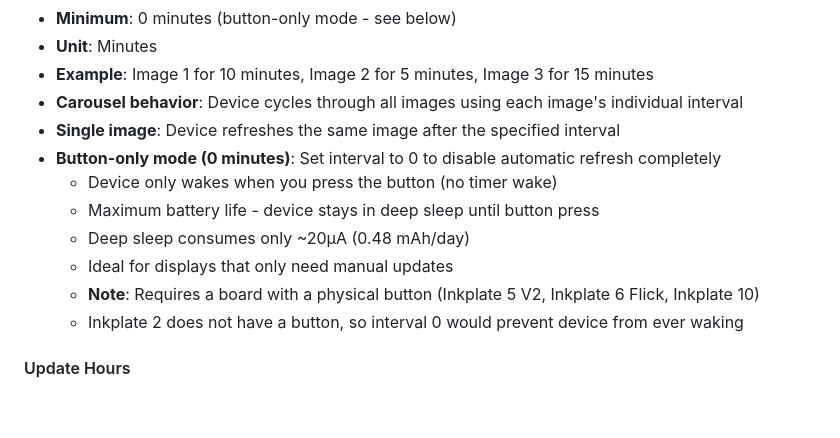
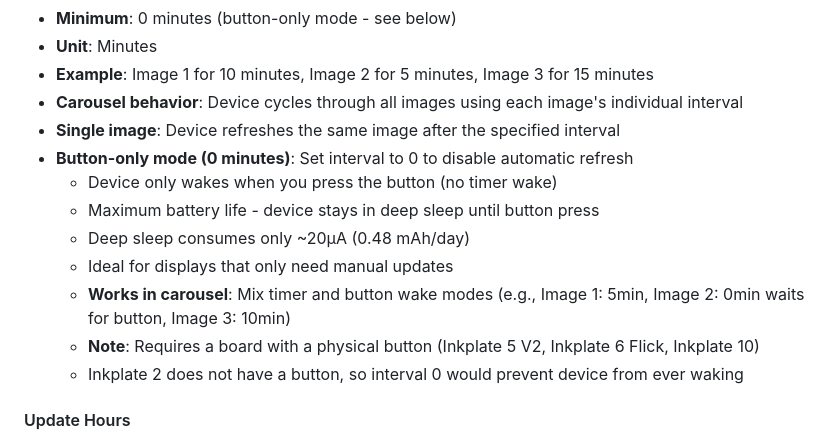
Before and after one commit to jantielens/inkplate-dashboard, a Markdown page: docs/user/USING.md, the part around the change. Rendered like a GitHub page; blank space fills up the shorter version.

Commit message:
Document button-only mode support in carousel
Added example showing mixed timer/button wake modes in carousel.

```diff
--- a/docs/user/USING.md
+++ b/docs/user/USING.md
@@ -211,11 +211,12 @@ Open browser to:
 - **Example**: Image 1 for 10 minutes, Image 2 for 5 minutes, Image 3 for 15 minutes
 - **Carousel behavior**: Device cycles through all images using each image's individual interval
 - **Single image**: Device refreshes the same image after the specified interval
-- **Button-only mode (0 minutes)**: Set interval to 0 to disable automatic refresh completely
+- **Button-only mode (0 minutes)**: Set interval to 0 to disable automatic refresh
   - Device only wakes when you press the button (no timer wake)
   - Maximum battery life - device stays in deep sleep until button press
   - Deep sleep consumes only ~20µA (0.48 mAh/day)
   - Ideal for displays that only need manual updates
+  - **Works in carousel**: Mix timer and button wake modes (e.g., Image 1: 5min, Image 2: 0min waits for button, Image 3: 10min)
   - **Note**: Requires a board with a physical button (Inkplate 5 V2, Inkplate 6 Flick, Inkplate 10)
   - Inkplate 2 does not have a button, so interval 0 would prevent device from ever waking
 
```
